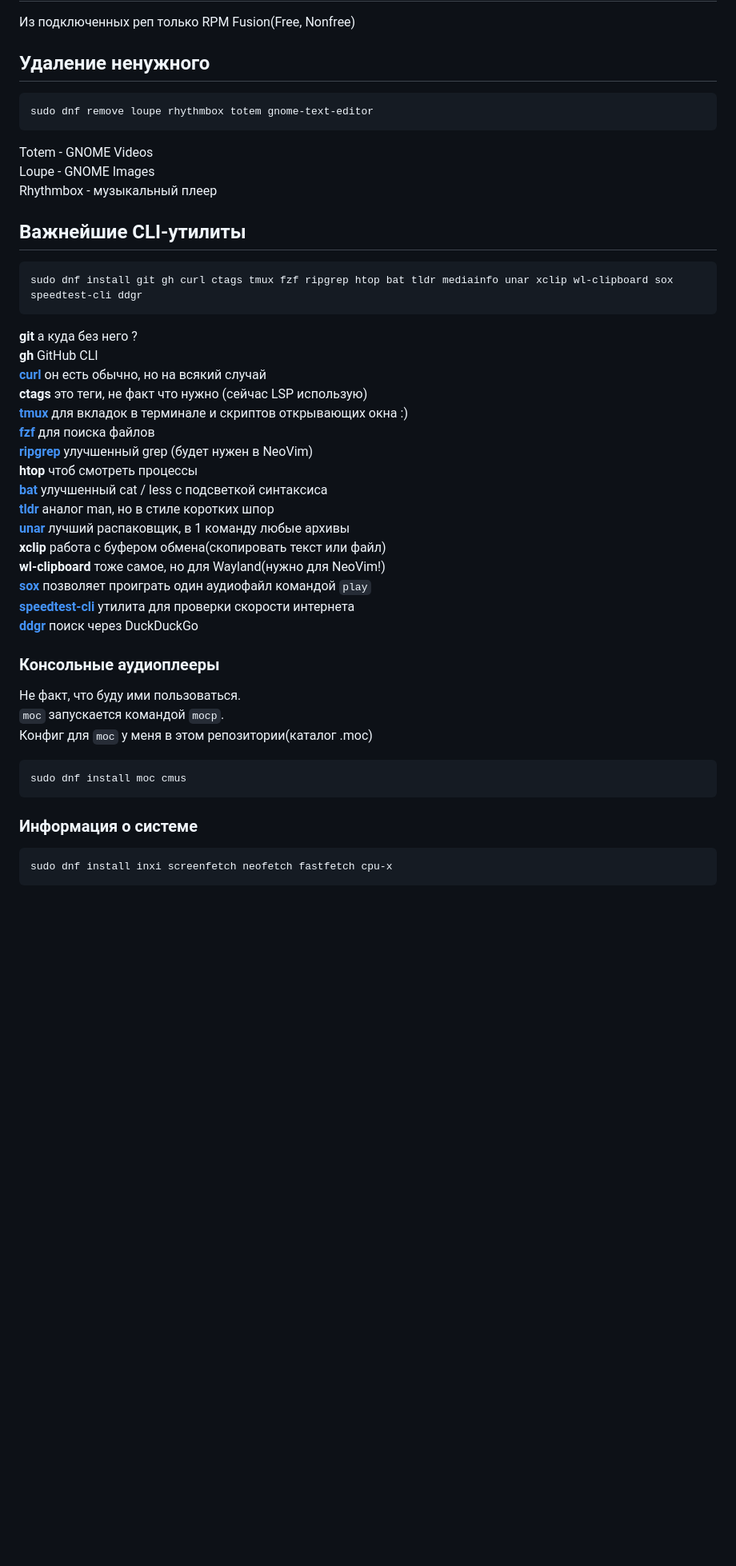
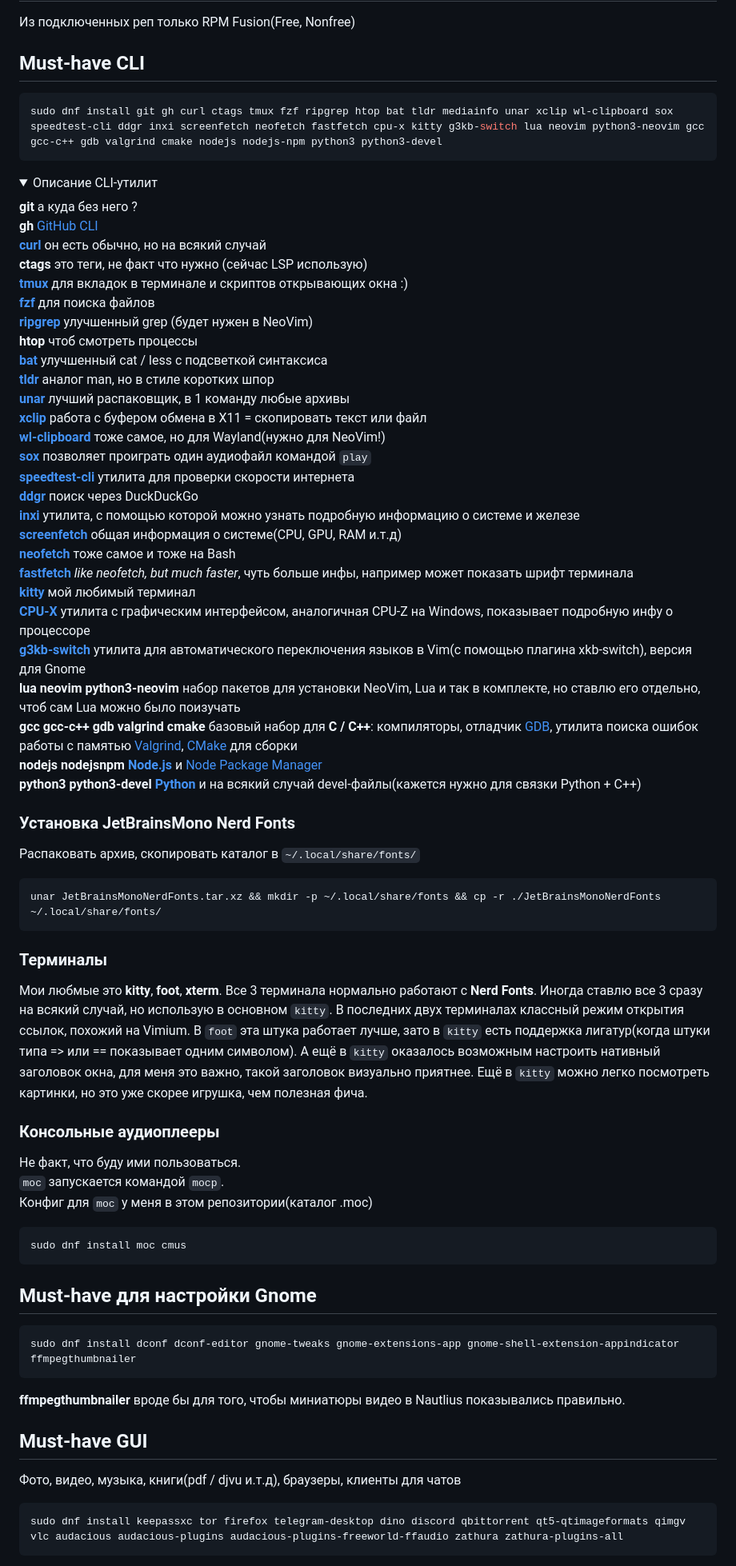
Before and after one commit to moskalenko2k24/dotfiles, a Markdown page: fedora-packages.md, the part around the change printed below. Shown: that part at 80% size. Rendered like a GitHub page; folded sections open; blank space fills up the shorter version.

````diff
--- a/fedora-packages.md
+++ b/fedora-packages.md
@@ -2,35 +2,61 @@
 
 Из подключенных реп только RPM Fusion(Free, Nonfree)
 
-## Удаление ненужного
+## Must-have CLI
 ```bash
-sudo dnf remove loupe rhythmbox totem gnome-text-editor
+sudo dnf install git gh curl ctags tmux fzf ripgrep htop bat tldr mediainfo unar xclip wl-clipboard sox speedtest-cli ddgr inxi screenfetch neofetch fastfetch cpu-x kitty g3kb-switch lua neovim python3-neovim gcc gcc-c++ gdb valgrind cmake nodejs nodejs-npm python3 python3-devel
 ```
-Totem - GNOME Videos \
-Loupe - GNOME Images \
-Rhythmbox - музыкальный плеер
 
-## Важнейшие CLI-утилиты
+<details>
+  <summary>Описание CLI-утилит</summary>
 
+  __git__ а куда без него ? \
+  __gh__ [GitHub CLI](https://cli.github.com) \
+  [__curl__](https://github.com/curl/curl) он есть обычно, но на всякий случай \
+  __ctags__ это теги, не факт что нужно (сейчас LSP использую) \
+  [__tmux__](https://github.com/tmux/tmux) для вкладок в терминале и скриптов открывающих окна :) \
+  [__fzf__](https://github.com/junegunn/fzf) для поиска файлов \
+  [__ripgrep__](https://github.com/BurntSushi/ripgrep) улучшенный grep (будет нужен в NeoVim) \
+  __htop__ чтоб смотреть процессы \
+  [__bat__](https://github.com/sharkdp/bat) улучшенный cat / less с подсветкой синтаксиса \
+  [__tldr__](https://github.com/tldr-pages/tldr-python-client) аналог man, но в стиле коротких шпор \
+  [__unar__](https://theunarchiver.com/command-line) лучший распаковщик, в 1 команду любые архивы \
+  [__xclip__](https://github.com/astrand/xclip) работа с буфером обмена в X11 = скопировать текст или файл \
+  [__wl-clipboard__](https://github.com/bugaevc/wl-clipboard) тоже самое, но для Wayland(нужно для NeoVim!) \
+  [__sox__](https://sox.sourceforge.net) позволяет проиграть один аудиофайл командой `play` \
+  [__speedtest-cli__](https://github.com/sivel/speedtest-cli) утилита для проверки скорости интернета \
+  [__ddgr__](https://github.com/jarun/ddgr) поиск через DuckDuckGo \
+  [__inxi__](https://smxi.org/docs/inxi.htm) утилита, с помощью которой можно узнать подробную информацию о системе и железе \
+  [__screenfetch__](https://github.com/KittyKatt/screenFetch) общая информация о системе(CPU, GPU, RAM и.т.д) \
+  [__neofetch__](https://github.com/dylanaraps/neofetch) тоже самое и тоже на Bash \
+  [__fastfetch__](https://github.com/fastfetch-cli/fastfetch) _like neofetch, but much faster_, чуть больше инфы, например может показать шрифт терминала \
+  [__kitty__](https://sw.kovidgoyal.net/kitty/) мой любимый терминал \
+  [__CPU-X__](https://github.com/TheTumultuousUnicornOfDarkness/CPU-X) утилита с графическим интерфейсом, аналогичная CPU-Z на Windows, показывает подробную инфу о процессоре \
+  [__g3kb-switch__](https://github.com/lyokha/g3kb-switch) утилита для автоматического переключения языков в Vim(с помощью плагина xkb-switch), версия для Gnome \
+  __lua neovim python3-neovim__ набор пакетов для установки NeoVim, Lua и так в комплекте, но ставлю его отдельно, чтоб сам Lua можно было поизучать \
+  __gcc gcc-c++ gdb valgrind cmake__ базовый набор для __C / C++__: компиляторы, отладчик [GDB](https://sourceware.org/gdb/), утилита поиска ошибок работы с памятью [Valgrind](https://valgrind.org), [CMake](https://cmake.org) для сборки \
+  __nodejs nodejsnpm__ [__Node.js__](https://nodejs.org/en) и [Node Package Manager](https://www.npmjs.com) \
+  __python3 python3-devel__ [__Python__](https://www.python.org) и на всякий случай devel-файлы(кажется нужно для связки Python + C++)
+</details>
+
+### Установка JetBrainsMono Nerd Fonts
+
+Распаковать архив, скопировать каталог в `~/.local/share/fonts/`
 ```bash
-sudo dnf install git gh curl ctags tmux fzf ripgrep htop bat tldr mediainfo unar xclip wl-clipboard sox speedtest-cli ddgr
+unar JetBrainsMonoNerdFonts.tar.xz && mkdir -p ~/.local/share/fonts && cp -r ./JetBrainsMonoNerdFonts ~/.local/share/fonts/
 ```
-__git__ а куда без него ? \
-__gh__ GitHub CLI \
-[__curl__](https://github.com/curl/curl) он есть обычно, но на всякий случай \
-__ctags__ это теги, не факт что нужно (сейчас LSP использую) \
-[__tmux__](https://github.com/tmux/tmux) для вкладок в терминале и скриптов открывающих окна :) \
-[__fzf__](https://github.com/junegunn/fzf) для поиска файлов \
-[__ripgrep__](https://github.com/BurntSushi/ripgrep) улучшенный grep (будет нужен в NeoVim) \
-__htop__ чтоб смотреть процессы \
-[__bat__](https://github.com/sharkdp/bat) улучшенный cat / less с подсветкой синтаксиса \
-[__tldr__](https://github.com/tldr-pages/tldr-python-client) аналог man, но в стиле коротких шпор \
-[__unar__](https://theunarchiver.com/command-line) лучший распаковщик, в 1 команду любые архивы \
-__xclip__ работа с буфером обмена(скопировать текст или файл) \
-__wl-clipboard__ тоже самое, но для Wayland(нужно для NeoVim!) \
-[__sox__](https://sox.sourceforge.net) позволяет проиграть один аудиофайл командой `play` \
-[__speedtest-cli__](https://github.com/sivel/speedtest-cli) утилита для проверки скорости интернета \
-[__ddgr__](https://github.com/jarun/ddgr) поиск через DuckDuckGo
+
+### Терминалы
+
+Мои любмые это __kitty__, __foot__, __xterm__.
+Все 3 терминала нормально работают с __Nerd Fonts__.
+Иногда ставлю все 3 сразу на всякий случай, но использую в основном `kitty`.
+В последних двух терминалах классный режим открытия ссылок,
+похожий на Vimium. В `foot` эта штука работает лучше,
+зато в `kitty` есть поддержка лигатур(когда штуки типа => или == показывает одним символом).
+А ещё в `kitty` оказалось возможным настроить нативный заголовок окна, для меня
+это важно, такой заголовок визуально приятнее. Ещё в `kitty` можно легко посмотреть картинки,
+но это уже скорее игрушка, чем полезная фича.
 
 ### Консольные аудиоплееры
 
@@ -42,9 +68,18 @@ __wl-clipboard__ тоже самое, но для Wayland(нужно для NeoV
 sudo dnf install moc cmus
 ```
 
-### Информация о системе
+## Must-have для настройки Gnome
 
 ```bash
-sudo dnf install inxi screenfetch neofetch fastfetch cpu-x
+sudo dnf install dconf dconf-editor gnome-tweaks gnome-extensions-app gnome-shell-extension-appindicator ffmpegthumbnailer
+```
+__ffmpegthumbnailer__ вроде бы для того, чтобы миниатюры видео в Nautlius показывались правильно.
+
+## Must-have GUI
+
+Фото, видео, музыка, книги(pdf / djvu и.т.д), браузеры, клиенты для чатов
+
+```bash
+sudo dnf install keepassxc tor firefox telegram-desktop dino discord qbittorrent qt5-qtimageformats qimgv vlc audacious audacious-plugins audacious-plugins-freeworld-ffaudio zathura zathura-plugins-all
 ```
 
````
Also changed, not shown: other parts of fedora-packages.md (+43 -123 lines).
